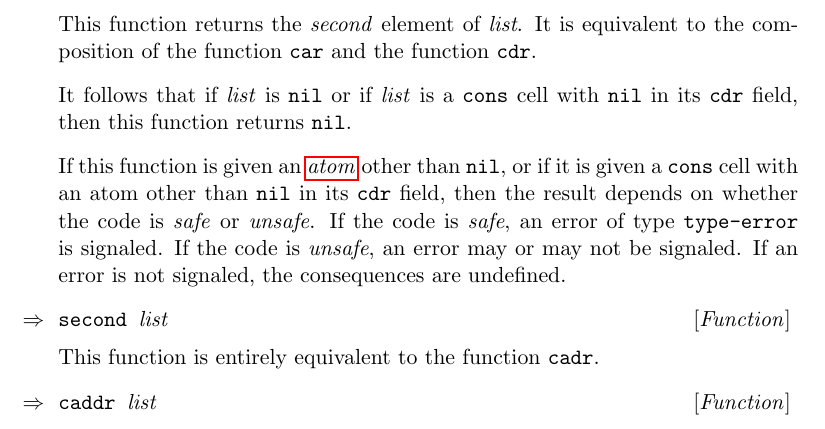
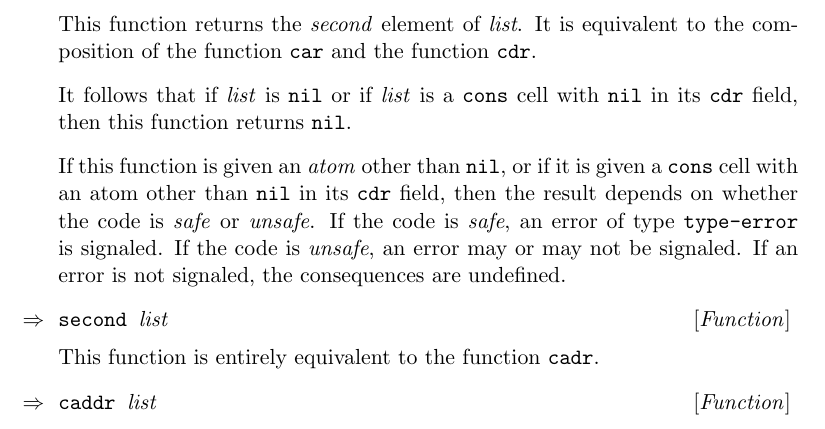
Before and after one commit to robert-strandh/CL-reference, a LaTeX book (English/cl-reference.tex, which reads English/chap-lists.tex): part of page 23 of 44, cut so that both start at the same text. Compiled offline with pdfLaTeX.

Commit message:
Refer to glossary item for ATOM.

```diff
--- a/English/chap-lists.tex
+++ b/English/chap-lists.tex
@@ -13,7 +13,7 @@ It follows that if \textit{list} is \texttt{nil} or if \textit{list}
 is a \texttt{cons} cell with \texttt{nil} in its \texttt{cdr} field,
 then this function returns \texttt{nil}.
 
-If this function is given an \hyperref[sec-atoms-and-lists]
+If this function is given an \hyperref[glossary-atom]
 {\emph{atom}} other than \texttt{nil}, or if it is given a
 \texttt{cons} cell with an atom other than \texttt{nil} in its
 \texttt{cdr} field, then the result depends on whether the code is
```
